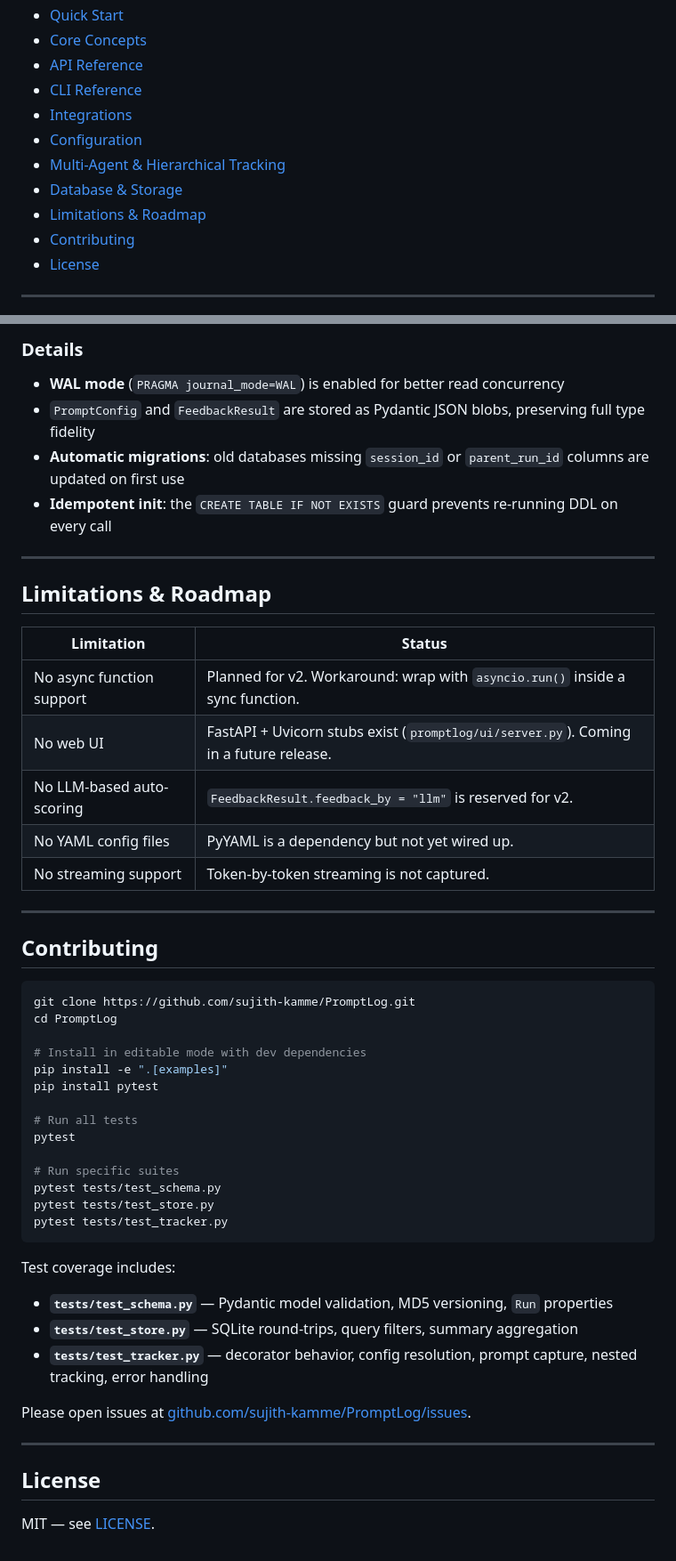
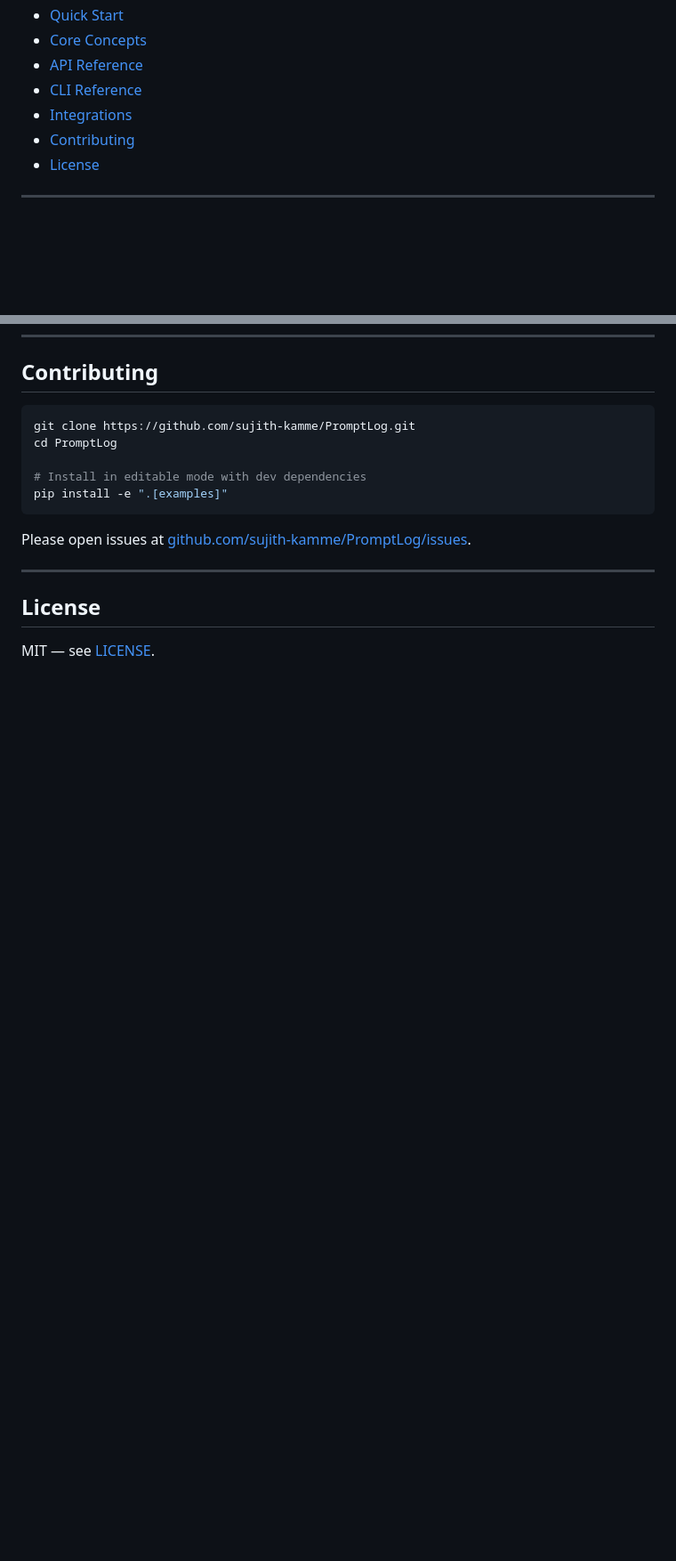
Before and after one commit to sujith-kamme/PromptLog, a Markdown page: README.md, 2 parts joined by grey strips. Shown at 89% size. GitHub-like rendering; blank space fills up the shorter version.

````diff
--- a/README.md
+++ b/README.md
@@ -19,10 +19,6 @@
 - [API Reference](#api-reference)
 - [CLI Reference](#cli-reference)
 - [Integrations](#integrations)
-- [Configuration](#configuration)
-- [Multi-Agent & Hierarchical Tracking](#multi-agent--hierarchical-tracking)
-- [Database & Storage](#database--storage)
-- [Limitations & Roadmap](#limitations--roadmap)
 - [Contributing](#contributing)
 - [License](#license)
 
@@ -822,24 +710,3 @@ CREATE TABLE runs (
-### Details
-
-- **WAL mode** (`PRAGMA journal_mode=WAL`) is enabled for better read concurrency
-- `PromptConfig` and `FeedbackResult` are stored as Pydantic JSON blobs, preserving full type fidelity
-- **Automatic migrations**: old databases missing `session_id` or `parent_run_id` columns are updated on first use
-- **Idempotent init**: the `CREATE TABLE IF NOT EXISTS` guard prevents re-running DDL on every call
-
----
-
-## Limitations & Roadmap
-
-| Limitation | Status |
-|---|---|
-| No async function support | Planned for v2. Workaround: wrap with `asyncio.run()` inside a sync function. |
-| No web UI | FastAPI + Uvicorn stubs exist (`promptlog/ui/server.py`). Coming in a future release. |
-| No LLM-based auto-scoring | `FeedbackResult.feedback_by = "llm"` is reserved for v2. |
-| No YAML config files | PyYAML is a dependency but not yet wired up. |
-| No streaming support | Token-by-token streaming is not captured. |
-
----
-
 ## Contributing
 
 ```bash
@@ -848,21 +715,7 @@ cd PromptLog
 
 # Install in editable mode with dev dependencies
 pip install -e ".[examples]"
-pip install pytest
-
-# Run all tests
-pytest
-
-# Run specific suites
-pytest tests/test_schema.py
-pytest tests/test_store.py
-pytest tests/test_tracker.py
 ```
-
-Test coverage includes:
-- **`tests/test_schema.py`** — Pydantic model validation, MD5 versioning, `Run` properties
-- **`tests/test_store.py`** — SQLite round-trips, query filters, summary aggregation
-- **`tests/test_tracker.py`** — decorator behavior, config resolution, prompt capture, nested tracking, error handling
 
 Please open issues at [github.com/sujith-kamme/PromptLog/issues](https://github.com/sujith-kamme/PromptLog/issues).
 
````
Also changed, not shown: other parts of README.md (+0 -108 lines).
